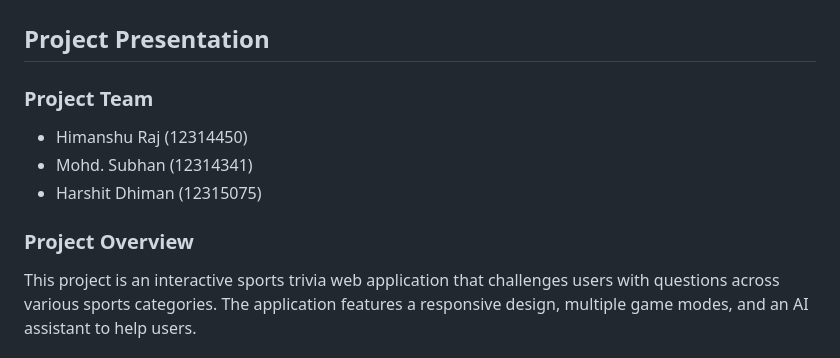
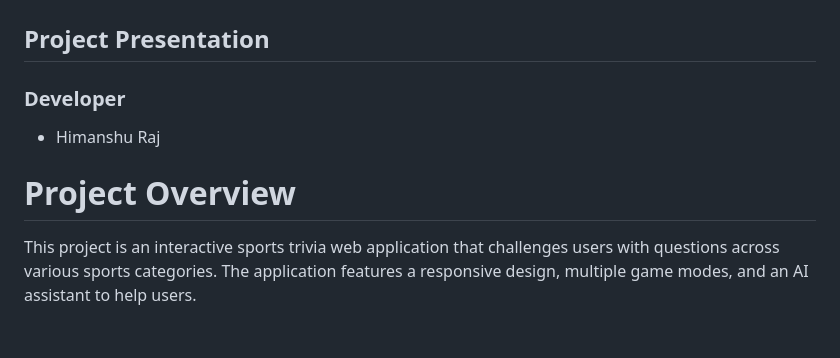
Before and after one commit to himanshuraj108/sports-chatbot, a Markdown page: README.md, the part around the change. GitHub-like rendering.

```diff
--- a/README.md
+++ b/README.md
@@ -1,10 +1,8 @@
 # Sports Trivia Challenge
 ## Project Presentation
-### Project Team
-- Himanshu Raj (12314450)
-- Mohd. Subhan (12314341)
-- Harshit Dhiman (12315075)
-### Project Overview
+### Developer
+- Himanshu Raj
+# Project Overview
 This project is an interactive sports trivia web application that challenges users with questions
 across various sports categories. The application features a responsive design, multiple game
 modes, and an AI assistant to help users.
```
